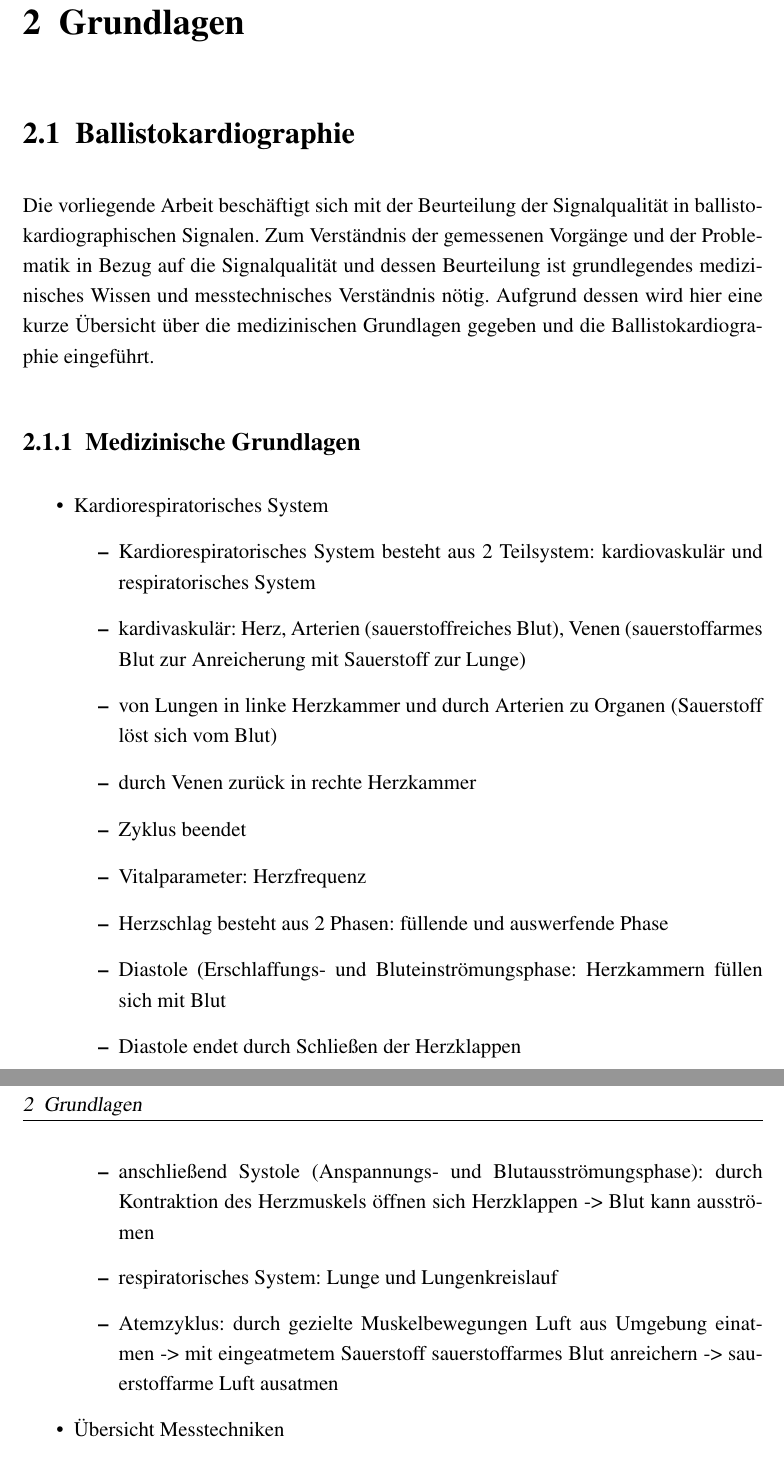
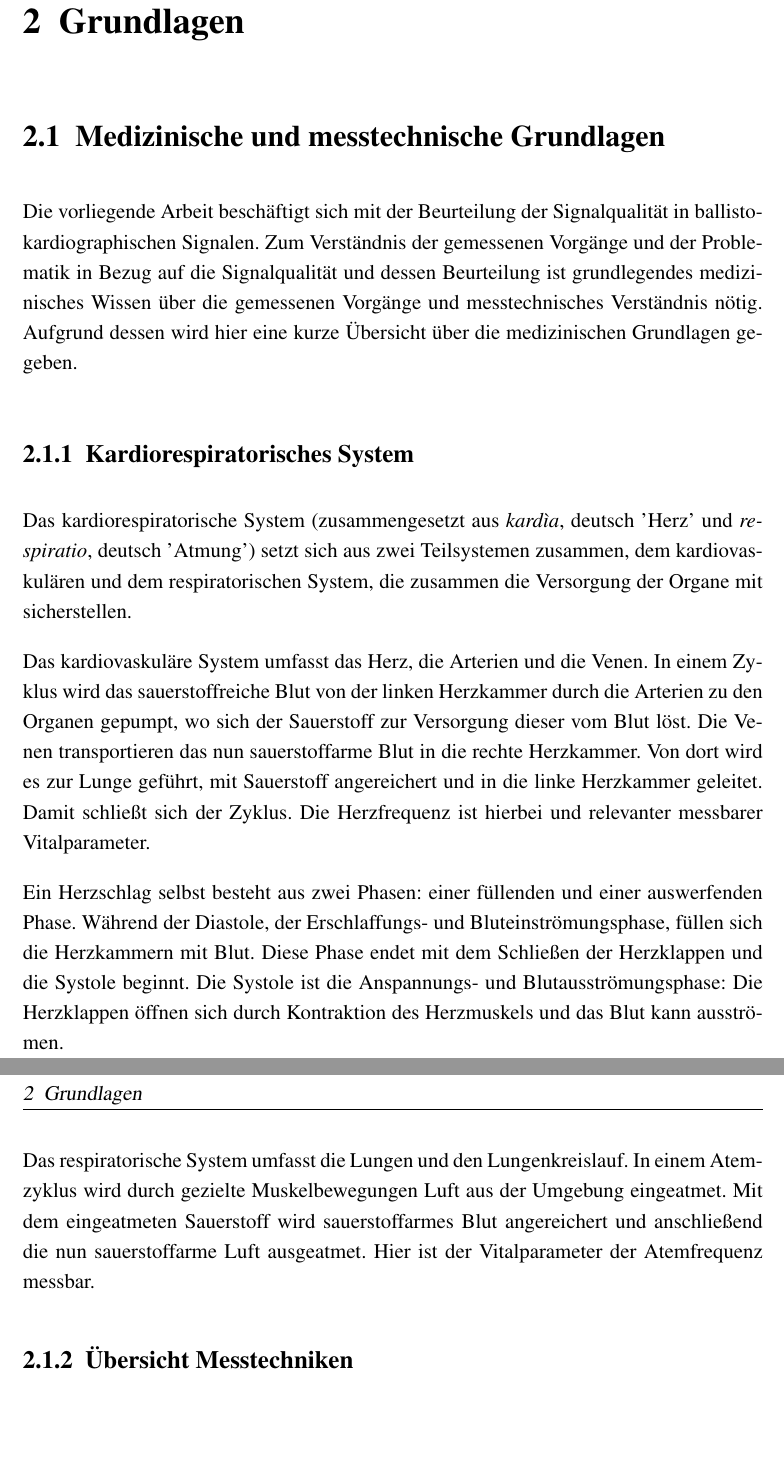
Before and after one commit to Zianor/Bachelorarbeit, a LaTeX thesis (Thesis/000arbeit.tex, which reads Thesis/doc/102grundlagen.tex): two parts of pages 15 and 16 of 25, joined at a grey line, cut so that both start at the same text, the shorter picture padded with empty space. Compiled offline with pdfLaTeX.

Commit message:
thesis: worked on grundlagen

```diff
--- a/Thesis/doc/102grundlagen.tex
+++ b/Thesis/doc/102grundlagen.tex
@@ -1,28 +1,20 @@
 \chapter{Grundlagen}\label{grundlagen}
 
-\section{Ballistokardiographie}
+\section{Medizinische und messtechnische Grundlagen}
 
-Die vorliegende Arbeit beschäftigt sich mit der Beurteilung der Signalqualität in ballistokardiographischen Signalen. Zum Verständnis der gemessenen Vorgänge und der Problematik in Bezug auf die Signalqualität und dessen Beurteilung ist grundlegendes medizinisches Wissen und messtechnisches Verständnis nötig. Aufgrund dessen wird hier eine kurze Übersicht über die medizinischen Grundlagen gegeben und die \acl{BKG} eingeführt.
-	\subsection{Medizinische Grundlagen}
+Die vorliegende Arbeit beschäftigt sich mit der Beurteilung der Signalqualität in ballistokardiographischen Signalen. Zum Verständnis der gemessenen Vorgänge und der Problematik in Bezug auf die Signalqualität und dessen Beurteilung ist grundlegendes medizinisches Wissen über die gemessenen Vorgänge und messtechnisches Verständnis nötig. Aufgrund dessen wird hier eine kurze Übersicht über die medizinischen Grundlagen gegeben.
 
-	\begin{itemize}
-		\item Kardiorespiratorisches System
-			\begin{itemize}
-				\item Kardiorespiratorisches System besteht aus 2 Teilsystem: kardiovaskulär und respiratorisches System
-				\item kardivaskulär: Herz, Arterien (sauerstoffreiches Blut), Venen (sauerstoffarmes Blut zur Anreicherung mit Sauerstoff zur Lunge)
-				\item von Lungen in linke Herzkammer und durch Arterien zu Organen (Sauerstoff löst sich vom Blut)
-				\item durch Venen zurück in rechte Herzkammer
-				\item Zyklus beendet
-				\item Vitalparameter: Herzfrequenz
-				\item Herzschlag besteht aus 2 Phasen: füllende und auswerfende Phase
-				\item Diastole (Erschlaffungs- und Bluteinströmungsphase: Herzkammern füllen sich mit Blut
-				\item Diastole endet durch Schließen der Herzklappen
-				\item anschließend Systole (Anspannungs- und Blutausströmungsphase): durch Kontraktion des Herzmuskels öffnen sich Herzklappen -> Blut kann ausströmen
-				\item respiratorisches System: Lunge und Lungenkreislauf
-				\item Atemzyklus: durch gezielte Muskelbewegungen Luft aus Umgebung einatmen -> mit eingeatmetem Sauerstoff sauerstoffarmes Blut anreichern -> sauerstoffarme Luft ausatmen
-			\end{itemize}
+	\subsection{Kardiorespiratorisches System}
 
-		\item Übersicht Messtechniken
+	Das kardiorespiratorische System (zusammengesetzt aus \textit{kardìa}, deutsch 'Herz' und \textit{respiratio}, deutsch 'Atmung') setzt sich aus zwei Teilsystemen zusammen, dem kardiovaskulären und dem respiratorischen System, die zusammen die Versorgung der Organe mit sicherstellen.
+
+	Das kardiovaskuläre System umfasst das Herz, die Arterien und die Venen. In einem Zyklus wird das sauerstoffreiche Blut von der linken Herzkammer durch die Arterien zu den Organen gepumpt, wo sich der Sauerstoff zur Versorgung dieser vom Blut löst. Die Venen transportieren das nun sauerstoffarme Blut in die rechte Herzkammer. Von dort wird es zur Lunge geführt, mit Sauerstoff angereichert und in die linke Herzkammer geleitet. Damit schließt sich der Zyklus. Die Herzfrequenz ist hierbei und relevanter messbarer Vitalparameter.
+
+	Ein Herzschlag selbst besteht aus zwei Phasen: einer füllenden und einer auswerfenden Phase. Während der Diastole, der Erschlaffungs- und Bluteinströmungsphase, füllen sich die Herzkammern mit Blut. Diese Phase endet mit dem Schließen der Herzklappen und die Systole beginnt. Die Systole ist die Anspannungs- und Blutausströmungsphase: Die Herzklappen öffnen sich durch Kontraktion des Herzmuskels und das Blut kann ausströmen.
+
+	Das respiratorische System umfasst die Lungen und den Lungenkreislauf. In einem Atemzyklus wird durch gezielte Muskelbewegungen Luft aus der Umgebung eingeatmet. Mit dem eingeatmeten Sauerstoff wird sauerstoffarmes Blut angereichert und anschließend die nun sauerstoffarme Luft ausgeatmet. Hier ist der Vitalparameter der Atemfrequenz messbar.
+
+	\subsection{Übersicht Messtechniken}
 			\begin{itemize}
 				\item BKG oft mit anderen Messmethoden als Referenz
 				\item EGK: Aufzeichnung elektrischer Aktivitäten des Herzmuskels (Spannungsänderung mit mehreren Elektroden) -> Herzfrequenz
```
Also changed, not shown: Thesis/000arbeit.pdf, Thesis/doc/102grundlagen.tex (4 more changed lines).
